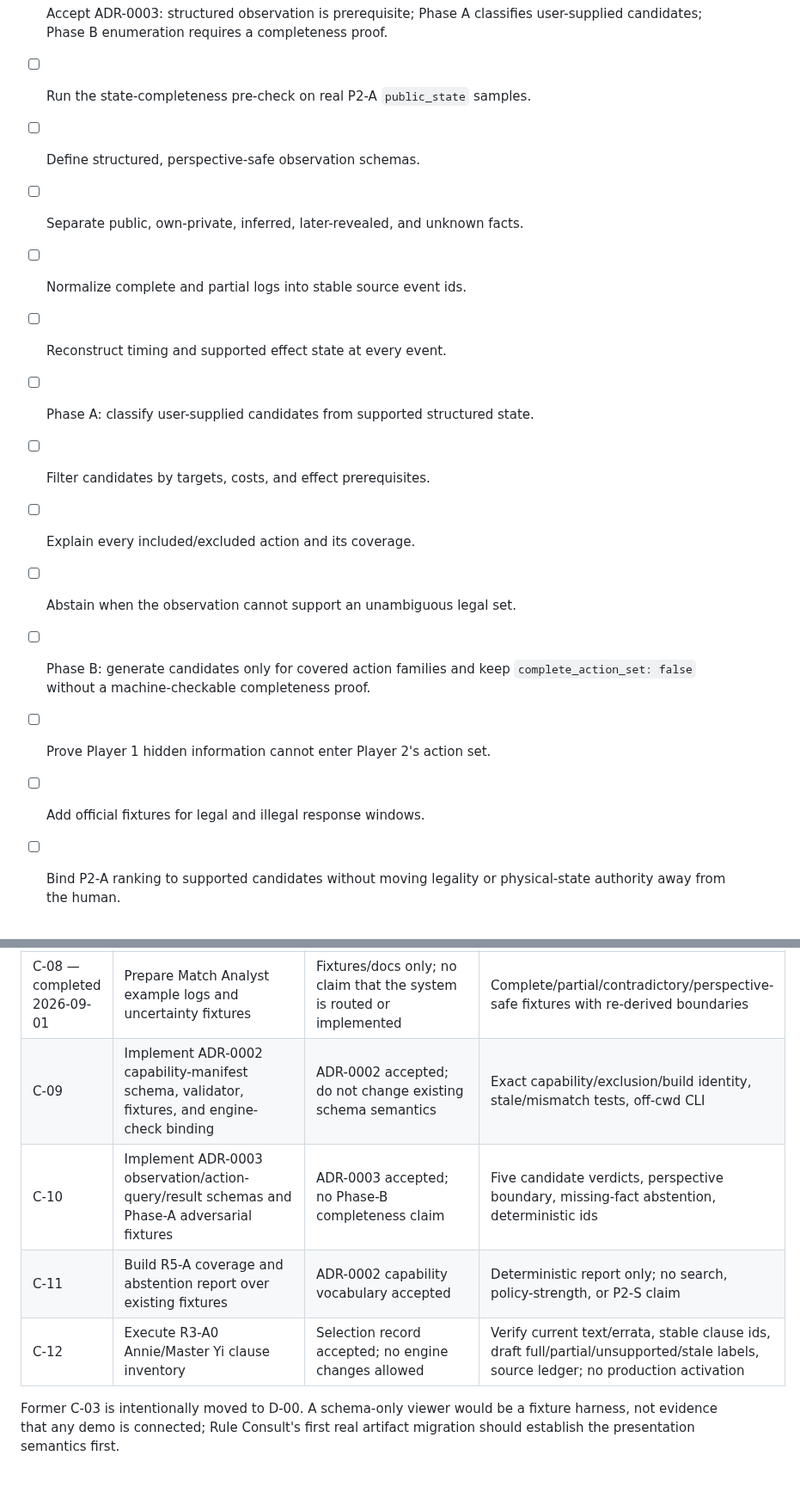
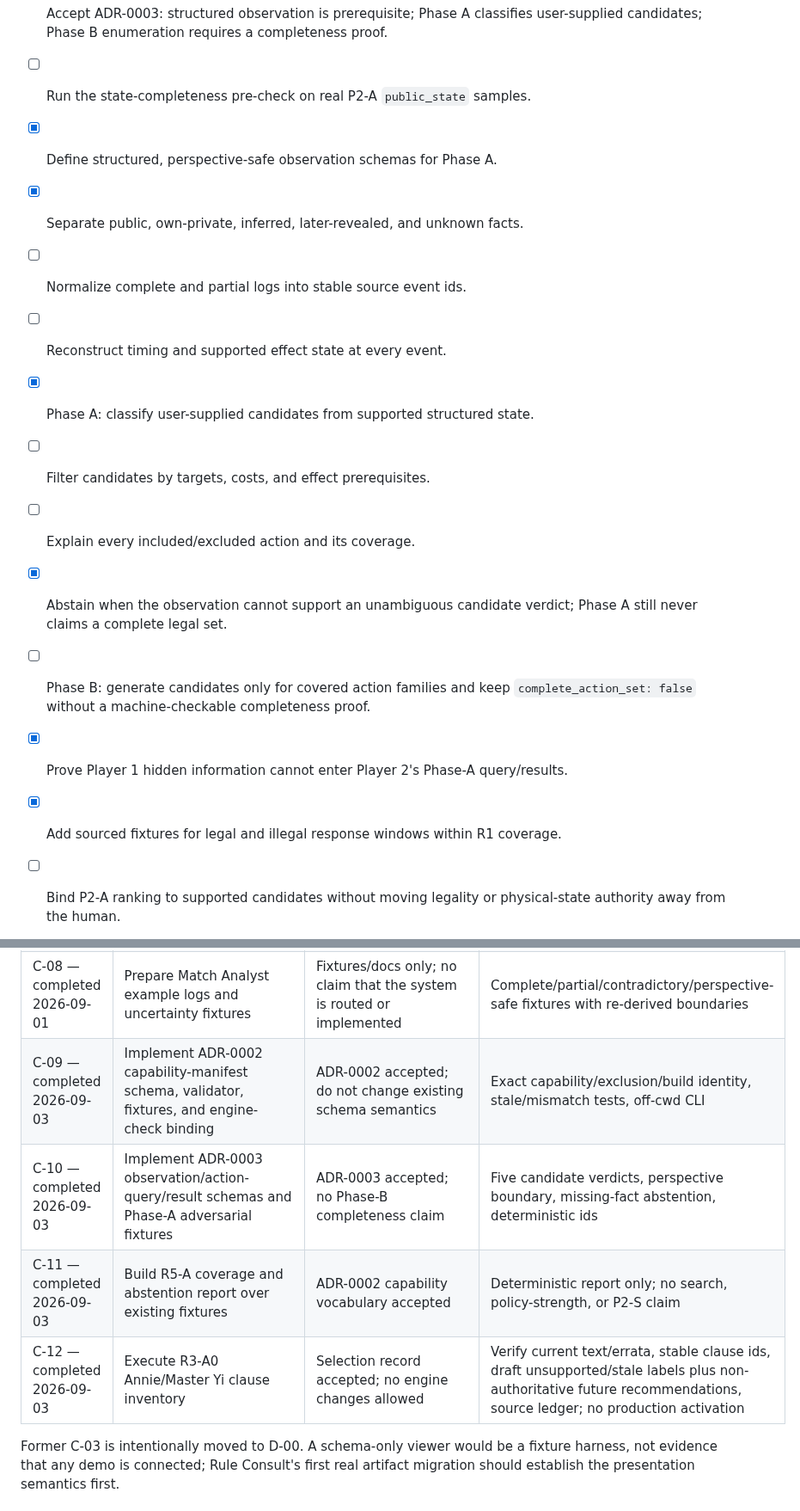
Before and after one commit to Zaious/riftbound-chronicle, a Markdown page: docs/plans/ENGINE_AND_SYSTEMS_COMPLETION_CHECKLIST.md, 2 parts joined by grey strips. Shown at 86% size. GitHub-like rendering; blank space fills up the shorter version.

Commit message:
docs(plan): record C-09 through C-12 completion

```diff
--- a/docs/plans/ENGINE_AND_SYSTEMS_COMPLETION_CHECKLIST.md
+++ b/docs/plans/ENGINE_AND_SYSTEMS_COMPLETION_CHECKLIST.md
@@ -264,18 +265,19 @@ normalization and adversarial fixtures become `[CLAUDE-READY]`.
   completeness proof.
 
 - [ ] Run the state-completeness pre-check on real P2-A `public_state` samples.
-- [ ] Define structured, perspective-safe observation schemas.
-- [ ] Separate public, own-private, inferred, later-revealed, and unknown facts.
+- [x] Define structured, perspective-safe observation schemas for Phase A.
+- [x] Separate public, own-private, inferred, later-revealed, and unknown facts.
 - [ ] Normalize complete and partial logs into stable source event ids.
 - [ ] Reconstruct timing and supported effect state at every event.
-- [ ] Phase A: classify user-supplied candidates from supported structured state.
+- [x] Phase A: classify user-supplied candidates from supported structured state.
 - [ ] Filter candidates by targets, costs, and effect prerequisites.
 - [ ] Explain every included/excluded action and its coverage.
-- [ ] Abstain when the observation cannot support an unambiguous legal set.
+- [x] Abstain when the observation cannot support an unambiguous candidate verdict;
+  Phase A still never claims a complete legal set.
 - [ ] Phase B: generate candidates only for covered action families and keep
   `complete_action_set: false` without a machine-checkable completeness proof.
-- [ ] Prove Player 1 hidden information cannot enter Player 2's action set.
-- [ ] Add official fixtures for legal and illegal response windows.
+- [x] Prove Player 1 hidden information cannot enter Player 2's Phase-A query/results.
+- [x] Add sourced fixtures for legal and illegal response windows within R1 coverage.
 - [ ] Bind P2-A ranking to supported candidates without moving legality or
   physical-state authority away from the human.
 - [ ] Measure confirmation latency/disagreement to detect rubber-stamping.
@@ -530,10 +533,10 @@ push” does not isolate a commit on shared `main`.
 | C-06 — completed 2026-09-01 | Build source-registry refresh diff/report tooling | Read-only fetch/diff proposal; never auto-promote or overwrite baseline; reports stay under `skill/.local/refresh-reports/` | Offline fixtures, immutable registry, path guard, public DNS/redirect guard, no analysis socket |
 | C-07 — completed 2026-09-01 | Expand Deck Coach expert/eval cases using existing contracts | Data, evidence ledger, and tests; no new scoring dimensions | 2v2-only ban and collection-only constraints, weak-primer discrimination, README count gate |
 | C-08 — completed 2026-09-01 | Prepare Match Analyst example logs and uncertainty fixtures | Fixtures/docs only; no claim that the system is routed or implemented | Complete/partial/contradictory/perspective-safe fixtures with re-derived boundaries |
-| C-09 | Implement ADR-0002 capability-manifest schema, validator, fixtures, and engine-check binding | ADR-0002 accepted; do not change existing schema semantics | Exact capability/exclusion/build identity, stale/mismatch tests, off-cwd CLI |
-| C-10 | Implement ADR-0003 observation/action-query/result schemas and Phase-A adversarial fixtures | ADR-0003 accepted; no Phase-B completeness claim | Five candidate verdicts, perspective boundary, missing-fact abstention, deterministic ids |
-| C-11 | Build R5-A coverage and abstention report over existing fixtures | ADR-0002 capability vocabulary accepted | Deterministic report only; no search, policy-strength, or P2-S claim |
-| C-12 | Execute R3-A0 Annie/Master Yi clause inventory | Selection record accepted; no engine changes allowed | Verify current text/errata, stable clause ids, draft full/partial/unsupported/stale labels, source ledger; no production activation |
+| C-09 — completed 2026-09-03 | Implement ADR-0002 capability-manifest schema, validator, fixtures, and engine-check binding | ADR-0002 accepted; do not change existing schema semantics | Exact capability/exclusion/build identity, stale/mismatch tests, off-cwd CLI |
+| C-10 — completed 2026-09-03 | Implement ADR-0003 observation/action-query/result schemas and Phase-A adversarial fixtures | ADR-0003 accepted; no Phase-B completeness claim | Five candidate verdicts, perspective boundary, missing-fact abstention, deterministic ids |
+| C-11 — completed 2026-09-03 | Build R5-A coverage and abstention report over existing fixtures | ADR-0002 capability vocabulary accepted | Deterministic report only; no search, policy-strength, or P2-S claim |
+| C-12 — completed 2026-09-03 | Execute R3-A0 Annie/Master Yi clause inventory | Selection record accepted; no engine changes allowed | Verify current text/errata, stable clause ids, draft unsupported/stale labels plus non-authoritative future recommendations, source ledger; no production activation |
 
 Former C-03 is intentionally moved to D-00. A schema-only viewer would be a
 fixture harness, not evidence that any demo is connected; Rule Consult's first
```
Also changed, not shown: other parts of docs/plans/ENGINE_AND_SYSTEMS_COMPLETION_CHECKLIST.md (+7 -5 lines).
